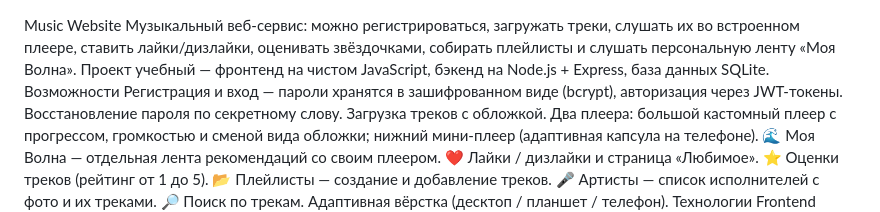
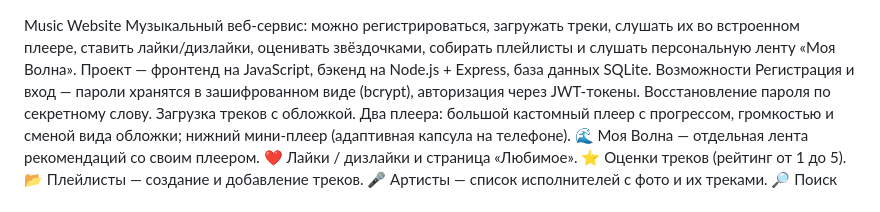
Before and after one commit to dasharum2006-byte/muweb, a Markdown page: README.md, the part around the change. Drawn GitHub-style.

```diff
--- a/README.md
+++ b/README.md
@@ -1,6 +1,6 @@
  Music Website
 Музыкальный веб‑сервис: можно регистрироваться, загружать треки, слушать их во встроенном плеере, ставить лайки/дизлайки, оценивать звёздочками, собирать плейлисты и слушать персональную ленту «Моя Волна».
-Проект учебный — фронтенд на чистом JavaScript, бэкенд на Node.js + Express, база данных SQLite.
+Проект  — фронтенд на JavaScript, бэкенд на Node.js + Express, база данных SQLite.
 Возможности
 Регистрация и вход — пароли хранятся в зашифрованном виде (bcrypt), авторизация через JWT‑токены.
 Восстановление пароля по секретному слову.
```
